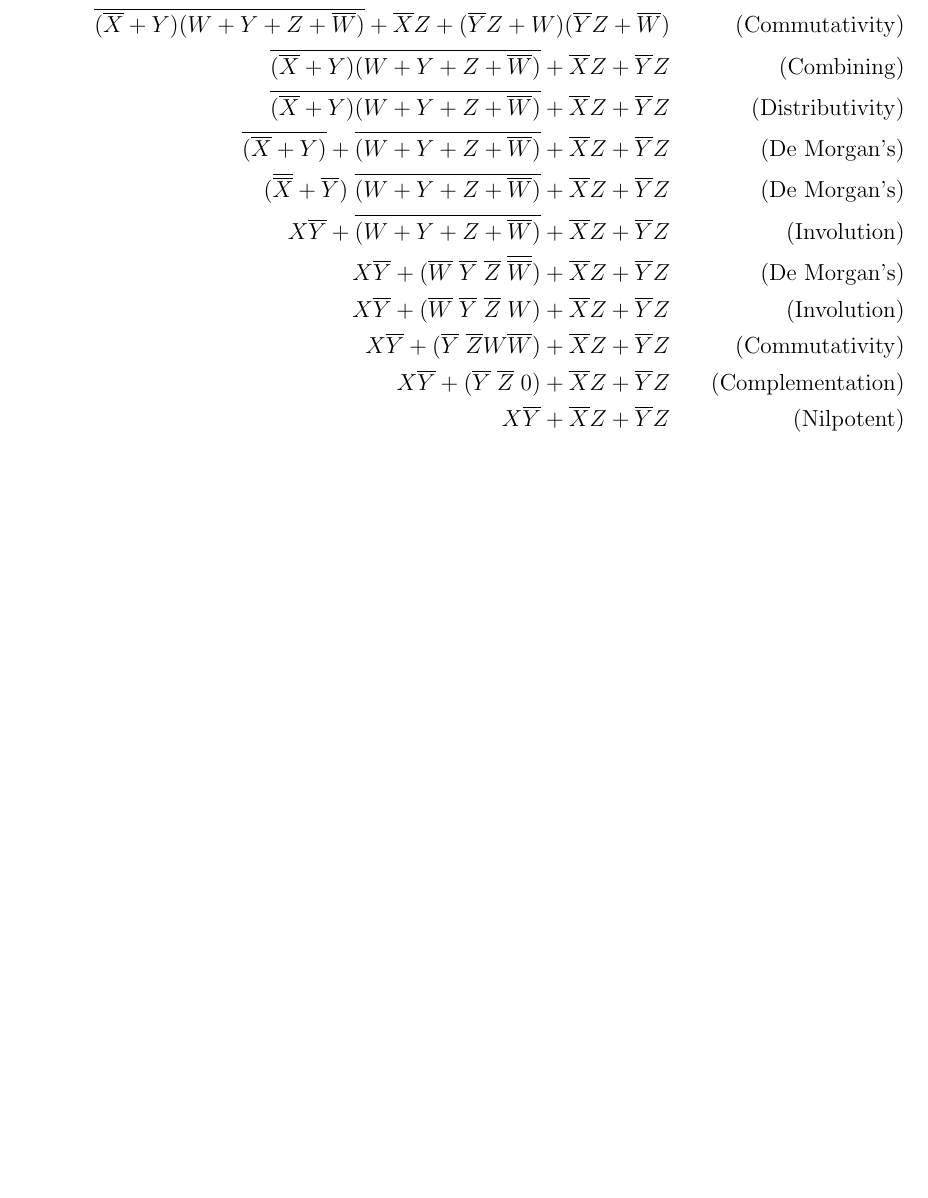
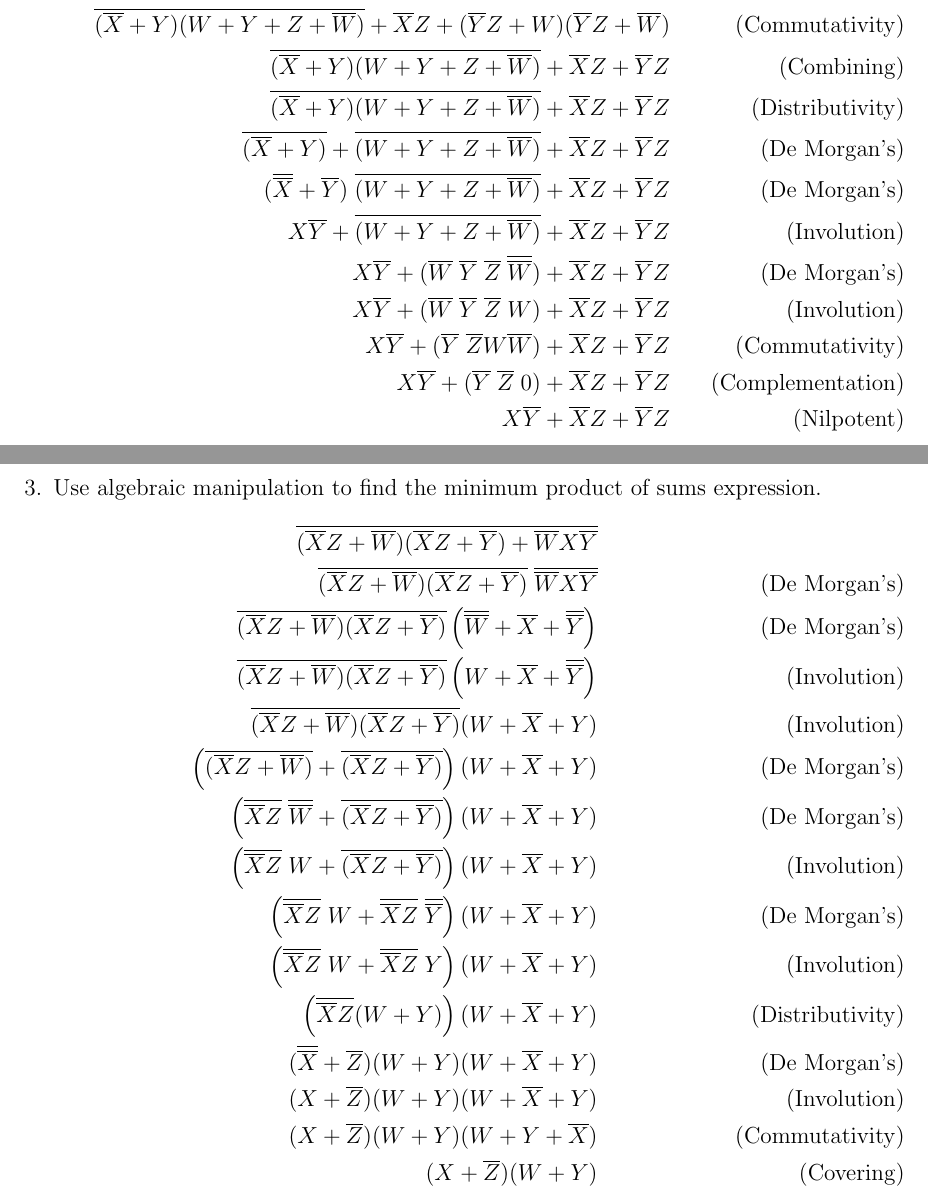
Before and after one commit to joneshf/ucd, a LaTeX problem sheet (hw1.tex): part of page 2 of 2 before the commit and two parts of pages 2 and 3 of 3 after it, the two joined at a grey line, cut so that both start at the same text, the shorter picture padded with empty space. Compiled offline with pdfLaTeX.

Commit message:
Completed #3.

```diff
--- a/hw1.tex
+++ b/hw1.tex
@@ -74,7 +74,26 @@
         X\overline{Y}+(\overline{W}\;\overline{Y}\;\overline{Z}\;W)+\overline{X}Z+\overline{Y}Z \tag{Involution} \\
         X\overline{Y}+(\overline{Y}\;\overline{Z}W\overline{W})+\overline{X}Z+\overline{Y}Z \tag{Commutativity} \\
         X\overline{Y}+(\overline{Y}\;\overline{Z}\;0)+\overline{X}Z+\overline{Y}Z \tag{Complementation} \\
-        X\overline{Y}+\overline{X}Z+\overline{Y}Z \tag{Nilpotent} \\
+        X\overline{Y}+\overline{X}Z+\overline{Y}Z \tag{Nilpotent}
+      \end{align*}
+    \item
+      Use algebraic manipulation to find the minimum product of sums expression.
+      \begin{align*}
+        \overline{(\overline{X}Z + \overline{W})(\overline{X}Z + \overline{Y}) + \overline{W}X\overline{Y}} \\
+        \overline{(\overline{X}Z + \overline{W})(\overline{X}Z + \overline{Y})} \; \overline{\overline{W}X\overline{Y}} \tag{De Morgan's}\\
+        \overline{(\overline{X}Z + \overline{W})(\overline{X}Z + \overline{Y})}\left(\overline{\overline{W}} + \overline{X} + \overline{\overline{Y}}\right) \tag{De Morgan's}\\
+        \overline{(\overline{X}Z + \overline{W})(\overline{X}Z + \overline{Y})}\left(W + \overline{X} + \overline{\overline{Y}}\right) \tag{Involution}\\
+        \overline{(\overline{X}Z + \overline{W})(\overline{X}Z + \overline{Y})}(W + \overline{X} + Y) \tag{Involution}\\
+        \left(\overline{(\overline{X}Z + \overline{W})} + \overline{(\overline{X}Z + \overline{Y})}\right)(W + \overline{X} + Y) \tag{De Morgan's}\\
+        \left(\overline{\overline{X}Z}\;\overline{\overline{W}} + \overline{(\overline{X}Z + \overline{Y})}\right)(W + \overline{X} + Y) \tag{De Morgan's}\\
+        \left(\overline{\overline{X}Z}\;W + \overline{(\overline{X}Z + \overline{Y})}\right)(W + \overline{X} + Y) \tag{Involution}\\
+        \left(\overline{\overline{X}Z}\;W + \overline{\overline{X}Z}\;\overline{\overline{Y}}\right)(W + \overline{X} + Y) \tag{De Morgan's}\\
+        \left(\overline{\overline{X}Z}\;W + \overline{\overline{X}Z}\;Y\right)(W + \overline{X} + Y) \tag{Involution}\\
+        \left(\overline{\overline{X}Z}(W + Y)\right)(W + \overline{X} + Y) \tag{Distributivity}\\
+        (\overline{\overline{X}} + \overline{Z})(W + Y)(W + \overline{X} + Y) \tag{De Morgan's}\\
+        (X + \overline{Z})(W + Y)(W + \overline{X} + Y) \tag{Involution}\\
+        (X + \overline{Z})(W + Y)(W + Y + \overline{X}) \tag{Commutativity}\\
+        (X + \overline{Z})(W + Y) \tag{Covering}\\
       \end{align*}
   \end{enumerate}
 \end{document}
```
Also changed, not shown: hw1.pdf.
